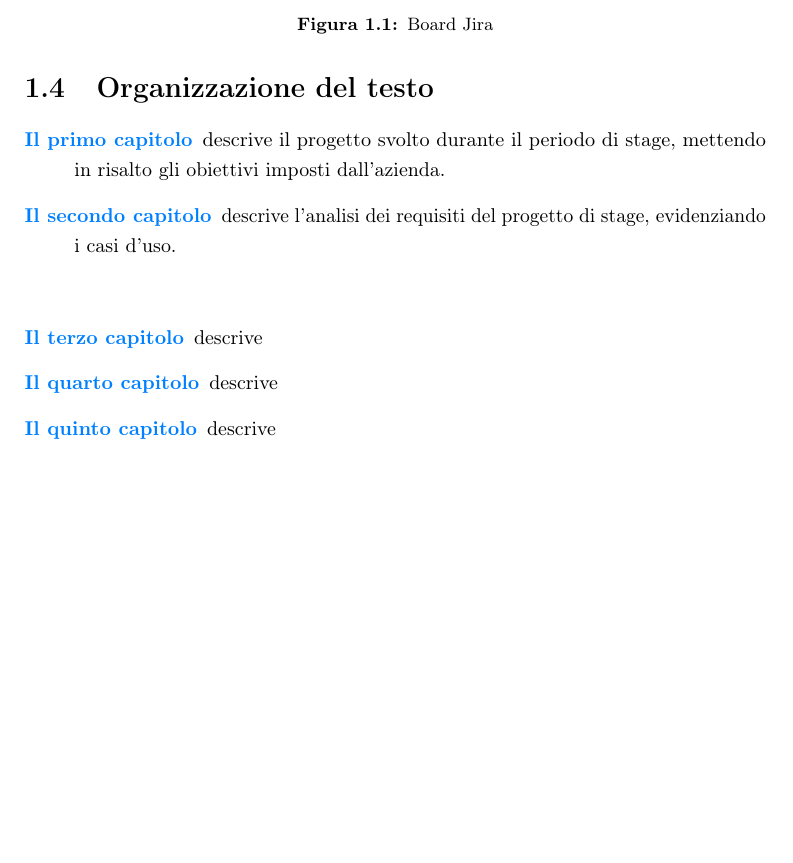
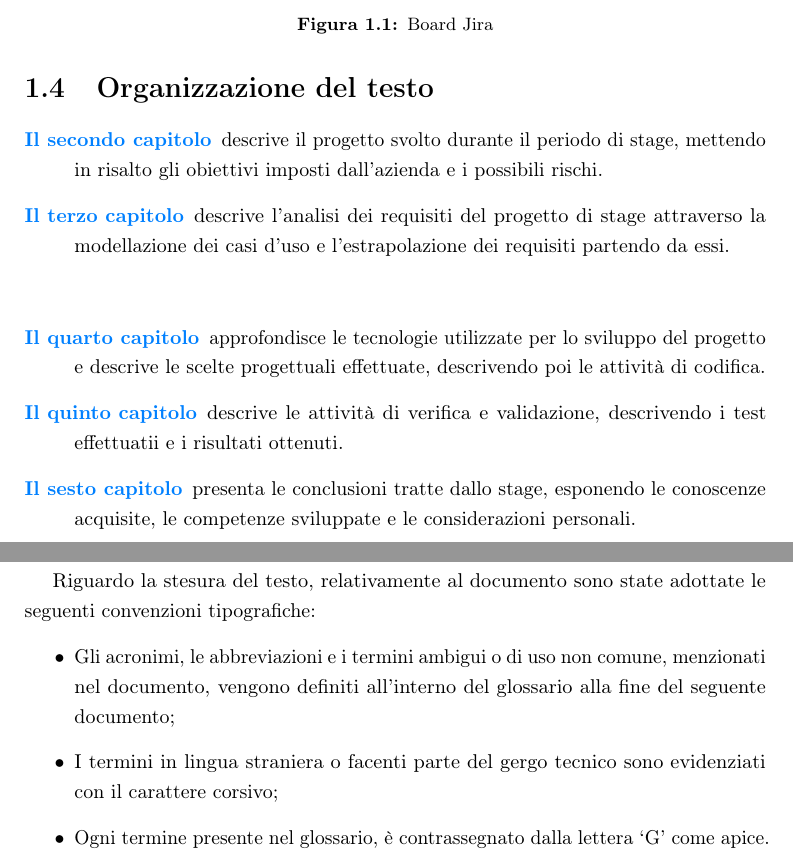
Before and after one commit to Andrea828/Thesis, a LaTeX thesis (thesis.tex, which reads chapters/introduction.tex): part of page 14 of 57 before the commit and two parts of pages 14 and 15 of 58 after it, the two joined at a grey line, cut so that both start at the same text, the shorter picture padded with empty space. Compiled offline with pdfLaTeX.

Commit message:
introduction complete

```diff
--- a/chapters/introduction.tex
+++ b/chapters/introduction.tex
@@ -69,17 +69,25 @@ Di seguito, sono elencati gli strumenti che sono stati impiegati per lo sviluppo
 
 \begin{description}
 
-    \item[{\hyperref[cap:descrizione-stage]{Il primo capitolo}}] descrive il progetto svolto durante il periodo di stage, mettendo in risalto gli obiettivi imposti dall'azienda.
+    \item[{\hyperref[cap:descrizione-stage]{Il secondo capitolo}}] descrive il progetto svolto durante il periodo di stage, mettendo in risalto gli obiettivi imposti dall'azienda e i possibili rischi.
 
-    \item[{\hyperref[cap:analisi-requisiti]{Il secondo capitolo}}] descrive l'analisi dei requisiti del progetto di stage, evidenziando i casi d'uso.
+    \item[{\hyperref[cap:analisi-requisiti]{Il terzo capitolo}}] descrive l'analisi dei requisiti del progetto di stage attraverso la modellazione dei casi d'uso e l'estrapolazione dei requisiti partendo da essi.
     \item
-    \item[{\hyperref[cap:progettazione-codifica]{Il terzo capitolo}}] descrive
+    \item[{\hyperref[cap:progettazione-codifica]{Il quarto capitolo}}] approfondisce le tecnologie utilizzate per lo sviluppo del progetto e descrive le scelte progettuali effettuate, descrivendo poi le attività di codifica.
 
-    \item[{\hyperref[cap:verifica-validazione]{Il quarto capitolo}}] descrive
+    \item[{\hyperref[cap:verifica-validazione]{Il quinto capitolo}}] descrive le attività di verifica e validazione, descrivendo i test effettuatii e i risultati ottenuti.
 
-    \item[{\hyperref[cap:conclusioni]{Il quinto capitolo}}] descrive
+    \item[{\hyperref[cap:conclusioni]{Il sesto capitolo}}] presenta le conclusioni tratte dallo stage, esponendo le conoscenze acquisite, le competenze sviluppate e le considerazioni personali.
 \end{description}
 
+\clearpage
+
+Riguardo la stesura del testo, relativamente al documento sono state adottate le seguenti convenzioni tipografiche:
+\begin{itemize}
+  \item Gli acronimi, le abbreviazioni e i termini ambigui o di uso non comune, menzionati nel documento, vengono definiti all'interno del glossario alla fine del seguente documento;
+  \item I termini in lingua straniera o facenti parte del gergo tecnico sono evidenziati con il carattere corsivo;
+  \item Ogni termine presente nel glossario, è contrassegnato dalla lettera `G' come apice.
+\end{itemize}
 % Riguardo la stesura del testo, relativamente al documento sono state adottate le seguenti convenzioni tipografiche:
 % \begin{itemize}
 % 	\item gli acronimi, le abbreviazioni e i termini ambigui o di uso non comune menzionati vengono definiti nel glossario, situato alla fine del presente documento;
```
Also changed, not shown: chapters/requirements-analysis.tex (+1 -1 lines), thesis.pdf, chapters/introduction.tex (4 more changed lines).
